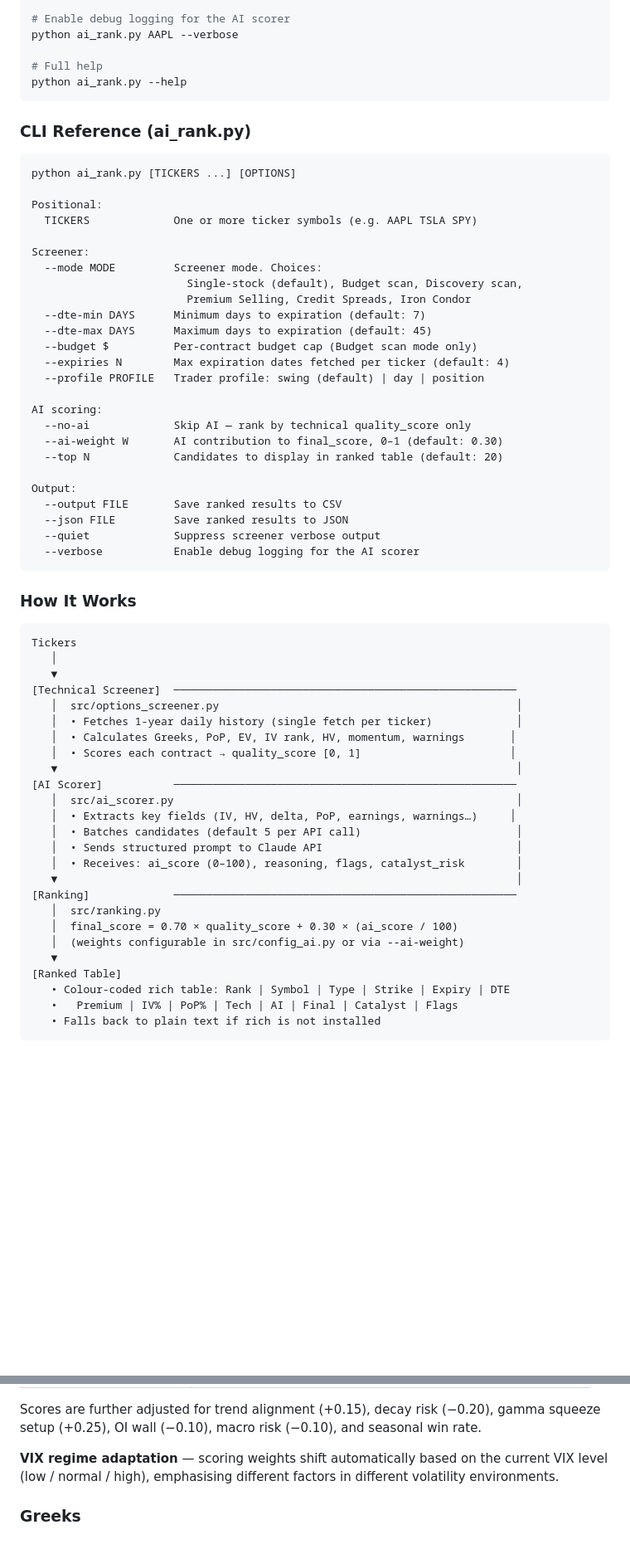
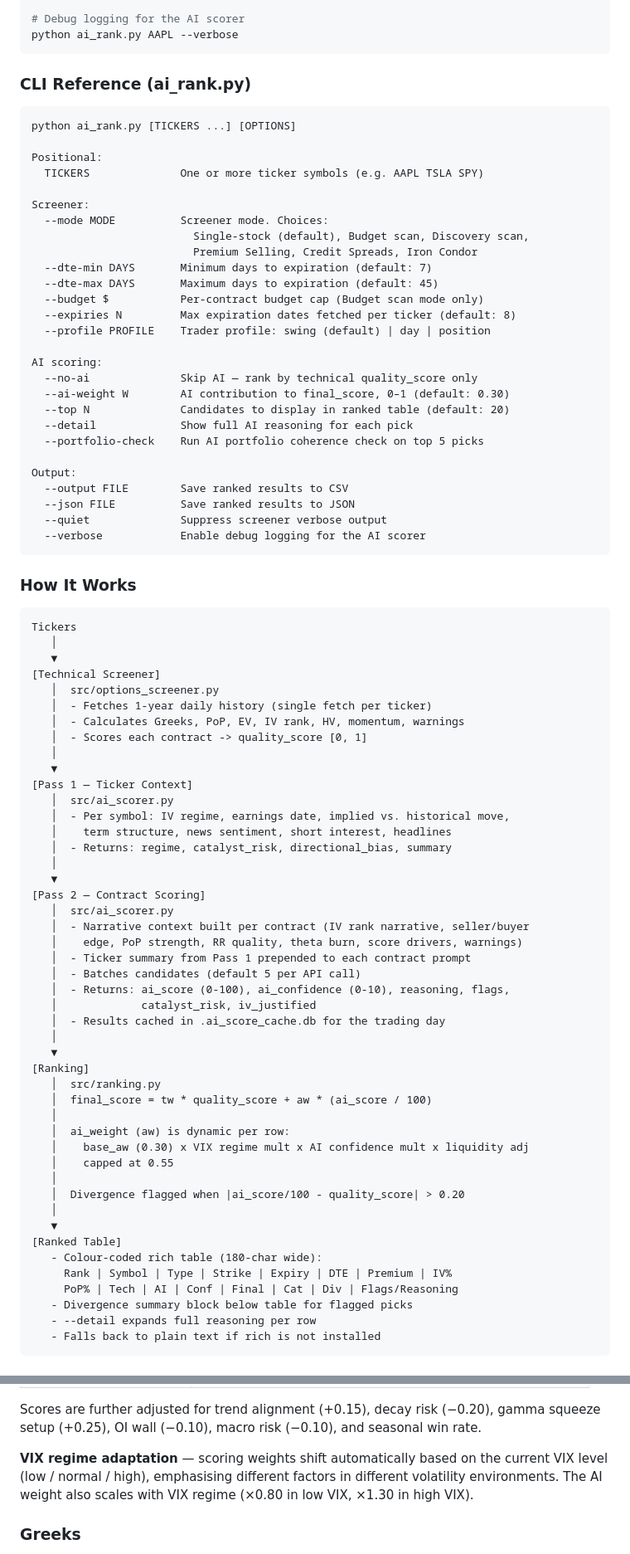
Before and after one commit to Ollie1o1/options, a Markdown page: README.md, 2 parts joined by grey strips. Shown at 83% size. GitHub-like rendering; blank space fills up the shorter version.

Commit message:
docs: update README with two-pass AI architecture, model recommendations, and output column guide

````diff
--- a/README.md
+++ b/README.md
@@ -198,10 +254,7 @@ python ai_rank.py AAPL --json ranked.json
 python ai_rank.py AAPL --quiet
 
-# Enable debug logging for the AI scorer
+# Debug logging for the AI scorer
 python ai_rank.py AAPL --verbose
-
-# Full help
-python ai_rank.py --help
 ```
 
 ### CLI Reference (ai_rank.py)
@@ -210,28 +263,30 @@ python ai_rank.py --help
 python ai_rank.py [TICKERS ...] [OPTIONS]
 
 Positional:
-  TICKERS             One or more ticker symbols (e.g. AAPL TSLA SPY)
+  TICKERS              One or more ticker symbols (e.g. AAPL TSLA SPY)
 
 Screener:
-  --mode MODE         Screener mode. Choices:
-                        Single-stock (default), Budget scan, Discovery scan,
-                        Premium Selling, Credit Spreads, Iron Condor
-  --dte-min DAYS      Minimum days to expiration (default: 7)
-  --dte-max DAYS      Maximum days to expiration (default: 45)
-  --budget $          Per-contract budget cap (Budget scan mode only)
-  --expiries N        Max expiration dates fetched per ticker (default: 4)
-  --profile PROFILE   Trader profile: swing (default) | day | position
+  --mode MODE          Screener mode. Choices:
+                         Single-stock (default), Budget scan, Discovery scan,
+                         Premium Selling, Credit Spreads, Iron Condor
+  --dte-min DAYS       Minimum days to expiration (default: 7)
+  --dte-max DAYS       Maximum days to expiration (default: 45)
+  --budget $           Per-contract budget cap (Budget scan mode only)
+  --expiries N         Max expiration dates fetched per ticker (default: 8)
+  --profile PROFILE    Trader profile: swing (default) | day | position
 
 AI scoring:
-  --no-ai             Skip AI — rank by technical quality_score only
-  --ai-weight W       AI contribution to final_score, 0–1 (default: 0.30)
-  --top N             Candidates to display in ranked table (default: 20)
+  --no-ai              Skip AI — rank by technical quality_score only
+  --ai-weight W        AI contribution to final_score, 0–1 (default: 0.30)
+  --top N              Candidates to display in ranked table (default: 20)
+  --detail             Show full AI reasoning for each pick
+  --portfolio-check    Run AI portfolio coherence check on top 5 picks
 
 Output:
-  --output FILE       Save ranked results to CSV
-  --json FILE         Save ranked results to JSON
-  --quiet             Suppress screener verbose output
-  --verbose           Enable debug logging for the AI scorer
+  --output FILE        Save ranked results to CSV
+  --json FILE          Save ranked results to JSON
+  --quiet              Suppress screener verbose output
+  --verbose            Enable debug logging for the AI scorer
 ```
 
 ### How It Works
@@ -240,26 +295,47 @@ Output:
 Tickers
    │
    ▼
-[Technical Screener]  ─────────────────────────────────────────────────────
-   │  src/options_screener.py                                              │
-   │  • Fetches 1-year daily history (single fetch per ticker)             │
-   │  • Calculates Greeks, PoP, EV, IV rank, HV, momentum, warnings       │
-   │  • Scores each contract → quality_score [0, 1]                       │
-   ▼                                                                       │
-[AI Scorer]           ─────────────────────────────────────────────────────
-   │  src/ai_scorer.py                                                     │
-   │  • Extracts key fields (IV, HV, delta, PoP, earnings, warnings…)     │
-   │  • Batches candidates (default 5 per API call)                        │
-   │  • Sends structured prompt to Claude API                              │
-   │  • Receives: ai_score (0–100), reasoning, flags, catalyst_risk        │
-   ▼                                                                       │
-[Ranking]             ─────────────────────────────────────────────────────
+[Technical Screener]
+   │  src/options_screener.py
+   │  - Fetches 1-year daily history (single fetch per ticker)
+   │  - Calculates Greeks, PoP, EV, IV rank, HV, momentum, warnings
+   │  - Scores each contract -> quality_score [0, 1]
+   │
+   ▼
+[Pass 1 — Ticker Context]
+   │  src/ai_scorer.py
+   │  - Per symbol: IV regime, earnings date, implied vs. historical move,
+   │    term structure, news sentiment, short interest, headlines
+   │  - Returns: regime, catalyst_risk, directional_bias, summary
+   │
+   ▼
+[Pass 2 — Contract Scoring]
+   │  src/ai_scorer.py
+   │  - Narrative context built per contract (IV rank narrative, seller/buyer
+   │    edge, PoP strength, RR quality, theta burn, score drivers, warnings)
+   │  - Ticker summary from Pass 1 prepended to each contract prompt
+   │  - Batches candidates (default 5 per API call)
+   │  - Returns: ai_score (0-100), ai_confidence (0-10), reasoning, flags,
+   │             catalyst_risk, iv_justified
+   │  - Results cached in .ai_score_cache.db for the trading day
+   │
+   ▼
+[Ranking]
    │  src/ranking.py
-   │  final_score = 0.70 × quality_score + 0.30 × (ai_score / 100)
-   │  (weights configurable in src/config_ai.py or via --ai-weight)
+   │  final_score = tw * quality_score + aw * (ai_score / 100)
+   │
+   │  ai_weight (aw) is dynamic per row:
+   │    base_aw (0.30) x VIX regime mult x AI confidence mult x liquidity adj
+   │    capped at 0.55
+   │
+   │  Divergence flagged when |ai_score/100 - quality_score| > 0.20
+   │
    ▼
 [Ranked Table]
-   • Colour-coded rich table: Rank | Symbol | Type | Strike | Expiry | DTE
-   •   Premium | IV% | PoP% | Tech | AI | Final | Catalyst | Flags
-   • Falls back to plain text if rich is not installed
+   - Colour-coded rich table (180-char wide):
+     Rank | Symbol | Type | Strike | Expiry | DTE | Premium | IV%
+     PoP% | Tech | AI | Conf | Final | Cat | Div | Flags/Reasoning
+   - Divergence summary block below table for flagged picks
+   - --detail expands full reasoning per row
+   - Falls back to plain text if rich is not installed
 ```
@@ -290,7 +380,7 @@ Each contract is scored across 13+ weighted factors:
 
 Scores are further adjusted for trend alignment (+0.15), decay risk (−0.20), gamma squeeze setup (+0.25), OI wall (−0.10), macro risk (−0.10), and seasonal win rate.
 
-**VIX regime adaptation** — scoring weights shift automatically based on the current VIX level (low / normal / high), emphasising different factors in different volatility environments.
+**VIX regime adaptation** — scoring weights shift automatically based on the current VIX level (low / normal / high), emphasising different factors in different volatility environments. The AI weight also scales with VIX regime (×0.80 in low VIX, ×1.30 in high VIX).
 
 ### Greeks
 
````
Also changed, not shown: other parts of README.md (+146 -55 lines).
